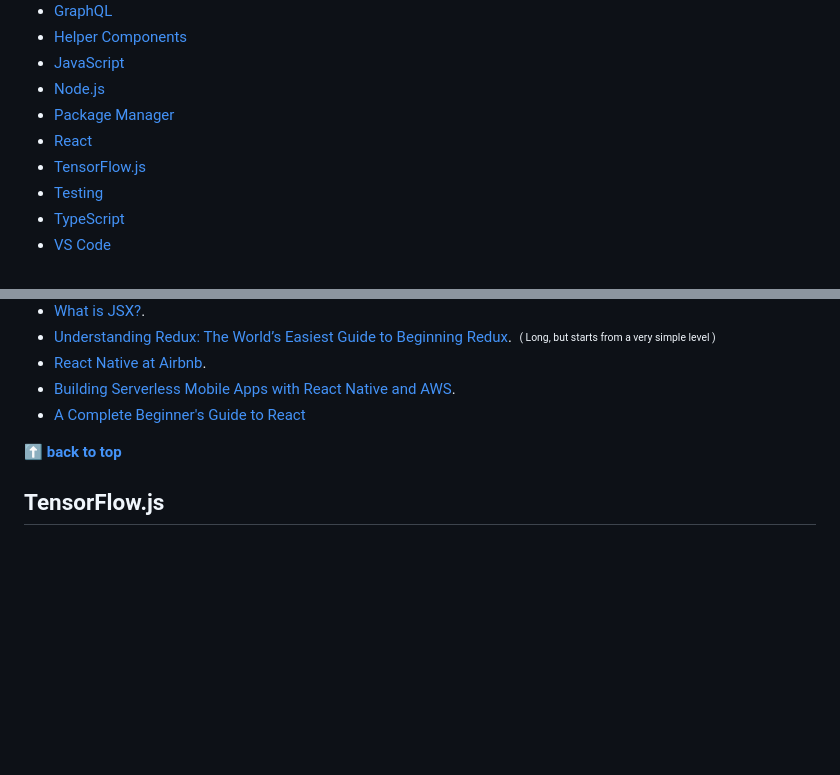
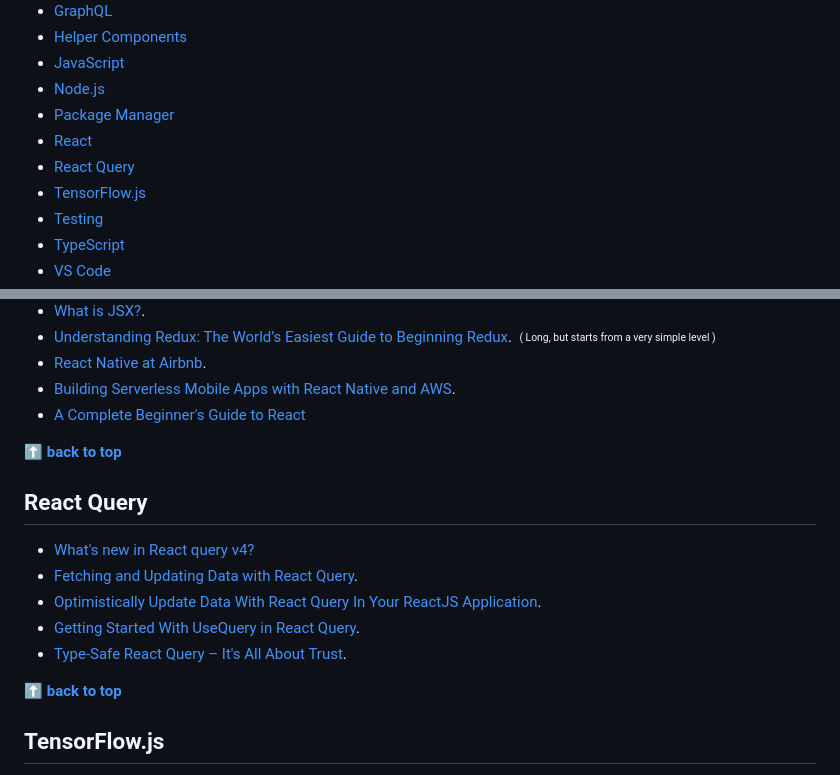
Before and after one commit to palashmon/awesome-js-posts, a Markdown page: README.md, 2 parts joined by grey strips. Rendered like a GitHub page; blank space fills up the shorter version.

Commit message:
docs: add new react-query post links

```diff
--- a/README.md
+++ b/README.md
@@ -27,6 +27,7 @@ This list is the result of Pull Requests, reviews, ideas and work done by 10+ pe
 - [Node.js](#nodejs)
 - [Package Manager](#package-manager)
 - [React](#react)
+- [React Query](#react-query)
 - [TensorFlow.js](#tensorflowjs)
 - [Testing](#testing)
 - [TypeScript](#typescript)
@@ -322,6 +323,16 @@ This list is the result of Pull Requests, reviews, ideas and work done by 10+ pe
 
 **[⬆ back to top](#contents)**
 
+## React Query
+
+- [What's new in React query v4?](https://tanstack.com/query/v4/docs/react/guides/migrating-to-react-query-4)
+- [Fetching and Updating Data with React Query](https://blog.openreplay.com/fetching-and-updating-data-with-react-query/).
+- [Optimistically Update Data With React Query In Your ReactJS Application](https://upmostly.com/tutorials/optimistically-update-data-with-react-query-in-your-reactjs-application).
+- [Getting Started With UseQuery in React Query](https://builtin.com/software-engineering-perspectives/use-query-react).
+- [Type-Safe React Query – It's All About Trust](https://tkdodo.eu/blog/type-safe-react-query).
+
+**[⬆ back to top](#contents)**
+
 ## TensorFlow.js
 
 - [Artificial Intelligence in JS with TensorFlow.js](https://www.javascriptjanuary.com/blog/artificial-intelligence-in-javascript-with-tensorflowjs)
```
